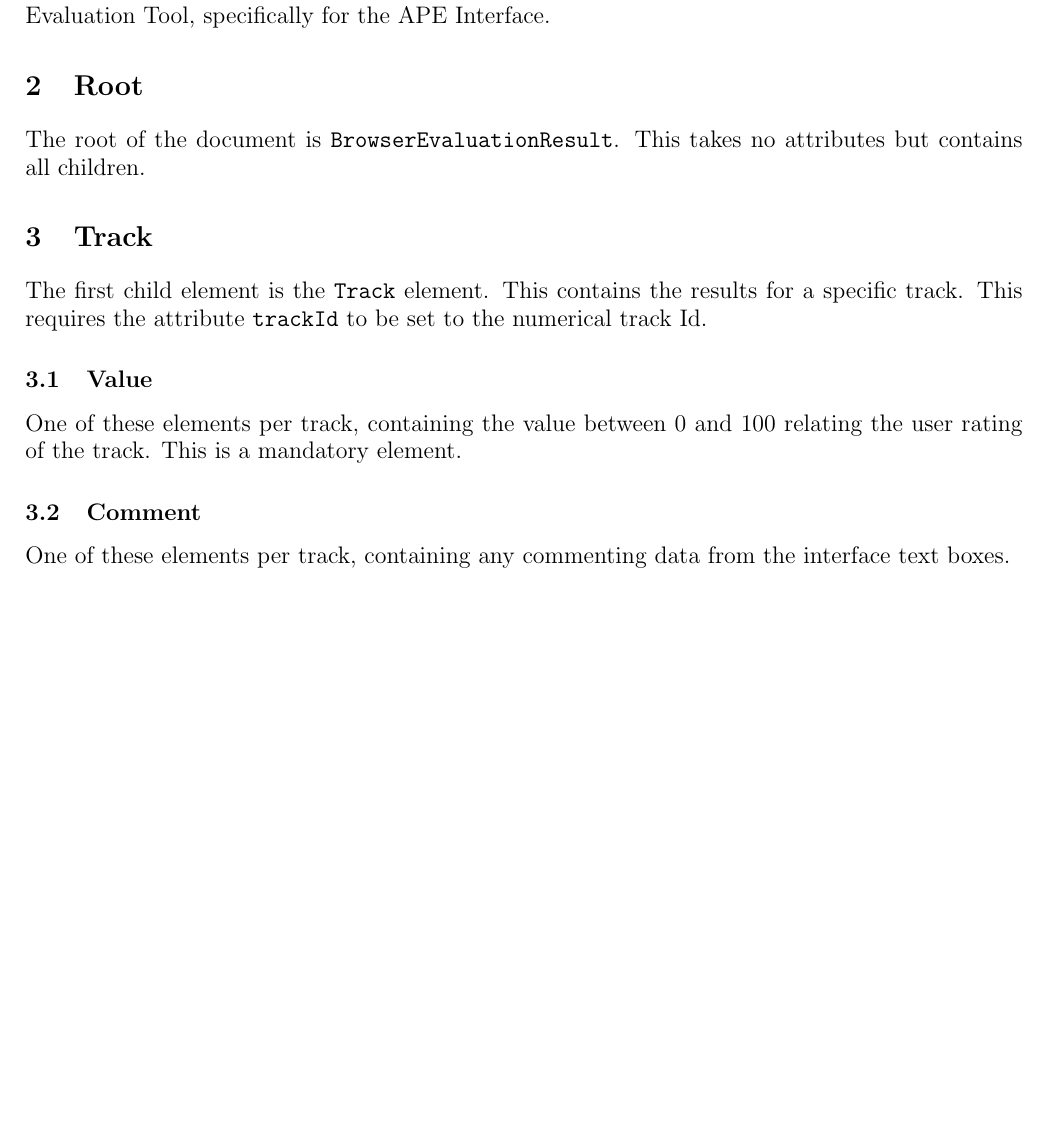
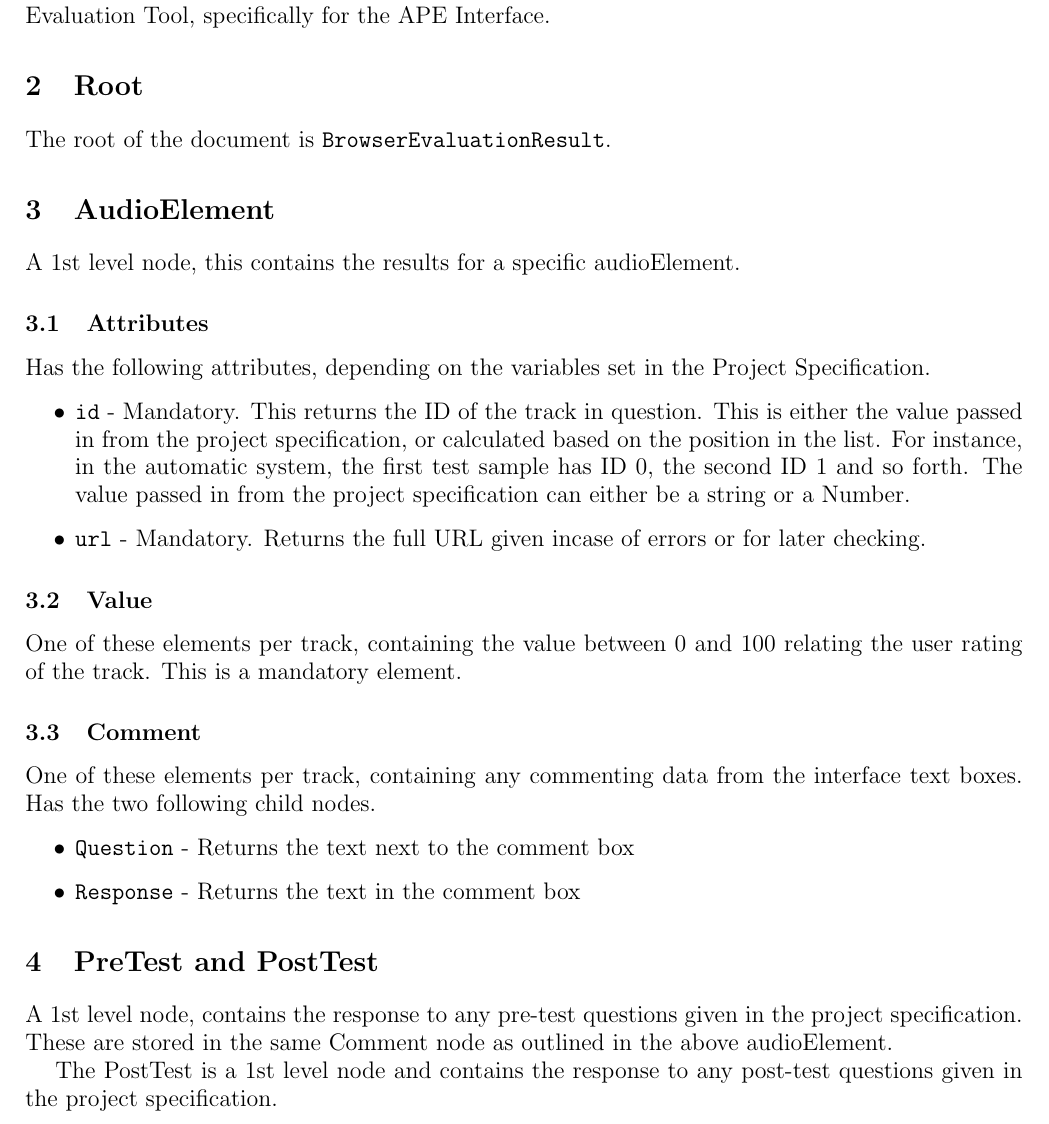
Before and after one commit to BrechtDeMan/WebAudioEvaluationTool, a LaTeX document (docs/ResultsSpecificationDocument.tex): part of the page before the commit and part of page 1 of 2 after it, cut so that both start at the same text, the shorter picture padded with empty space. Compiled offline with pdfLaTeX.

Commit message:
Updated the Results Specification to reflect node name changes. Also added extra fields to handle pre/post/during extra comments

```diff
--- a/docs/ResultsSpecificationDocument.tex
+++ b/docs/ResultsSpecificationDocument.tex
@@ -12,16 +12,32 @@
 This document outlines the return XML document structure to hold the results from the Browser Evaluation Tool, specifically for the APE Interface.
 
 \section{Root}
-The root of the document is \texttt{BrowserEvaluationResult}. This takes no attributes but contains all children.
+The root of the document is \texttt{BrowserEvaluationResult}.
 
-\section{Track}
-The first child element is the \texttt{Track} element. This contains the results for a specific track. This requires the attribute \texttt{trackId} to be set to the numerical track Id.
+\section{AudioElement}
+A 1st level node, this contains the results for a specific audioElement.
+
+\subsection{Attributes}
+Has the following attributes, depending on the variables set in the Project Specification.
+\begin{itemize}
+\item \texttt{id} - Mandatory. This returns the ID of the track in question. This is either the value passed in from the project specification, or calculated based on the position in the list. For instance, in the automatic system, the first test sample has ID 0, the second ID 1 and so forth. The value passed in from the project specification can either be a string or a Number.
+\item \texttt{url} - Mandatory. Returns the full URL given incase of errors or for later checking.
+\end{itemize}
 
 \subsection{Value}
 One of these elements per track, containing the value between 0 and 100 relating the user rating of the track. This is a mandatory element.
 
 \subsection{Comment}
-One of these elements per track, containing any commenting data from the interface text boxes.
+One of these elements per track, containing any commenting data from the interface text boxes. Has the two following child nodes.
+\begin{itemize}
+\item \texttt{Question} - Returns the text next to the comment box
+\item \texttt{Response} - Returns the text in the comment box
+\end{itemize}
+
+\section{PreTest and PostTest}
+A 1st level node, contains the response to any pre-test questions given in the project specification. These are stored in the same Comment node as outlined in the above audioElement.
+
+The PostTest is a 1st level node and contains the response to any post-test questions given in the project specification.
 
 \section{Session Data}
 This will contain any captured session data. Currently not implemented but here for future referencing.
```
Also changed, not shown: docs/ResultsSpecificationDocument.pdf.
